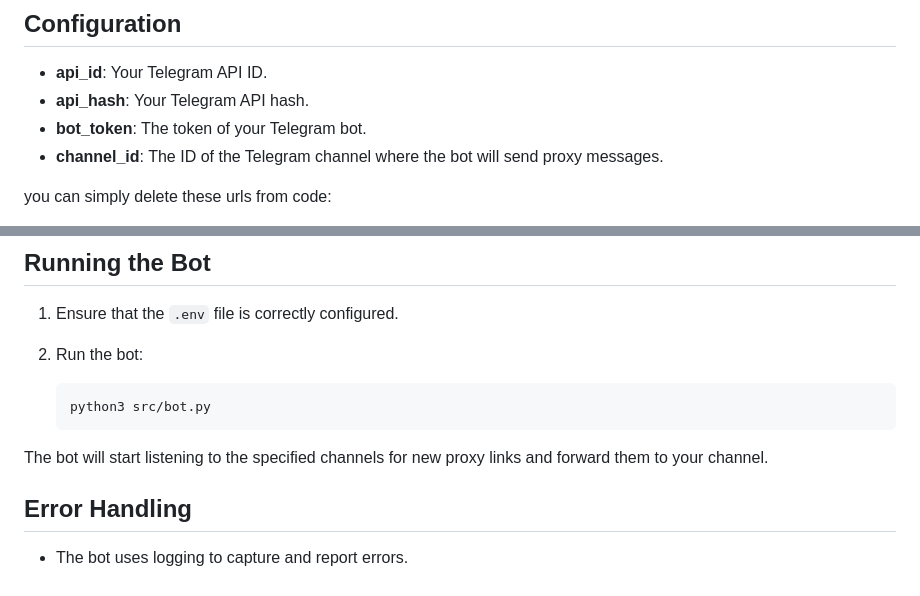
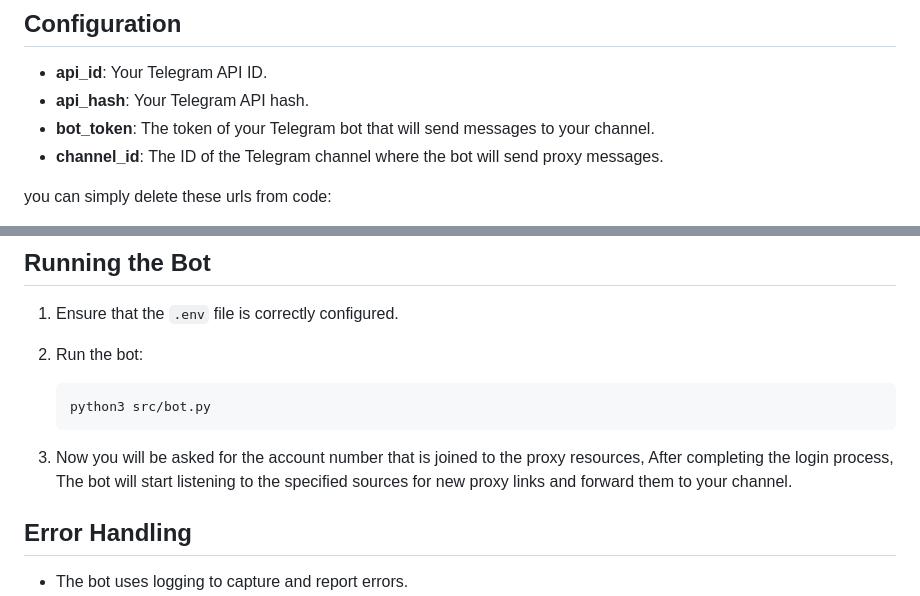
Before and after one commit to ItsOrv/Orv-Telegram-Proxy, a Markdown page: README.md, 2 parts joined by grey strips. Drawn GitHub-style.

````diff
--- a/README.md
+++ b/README.md
@@ -77,7 +71,7 @@ This project is a Telegram bot designed to collect proxy links from specific Tel
 
 - **api_id**: Your Telegram API ID.
 - **api_hash**: Your Telegram API hash.
-- **bot_token**: The token of your Telegram bot.
+- **bot_token**: The token of your Telegram bot that will send messages to your channel.
 - **channel_id**: The ID of the Telegram channel where the bot will send proxy messages.
 
 you can simply delete these urls from code:
@@ -96,8 +90,7 @@ you can simply delete these urls from code:
    ```bash
    python3 src/bot.py
    ```
-
-The bot will start listening to the specified channels for new proxy links and forward them to your channel.
+3. Now you will be asked for the account number that is joined to the proxy resources, After completing the login process, The bot will start listening to the specified sources for new proxy links and forward them to your channel.
 
 ## Error Handling
 
````
Also changed, not shown: other parts of README.md (+6 -12 lines).
